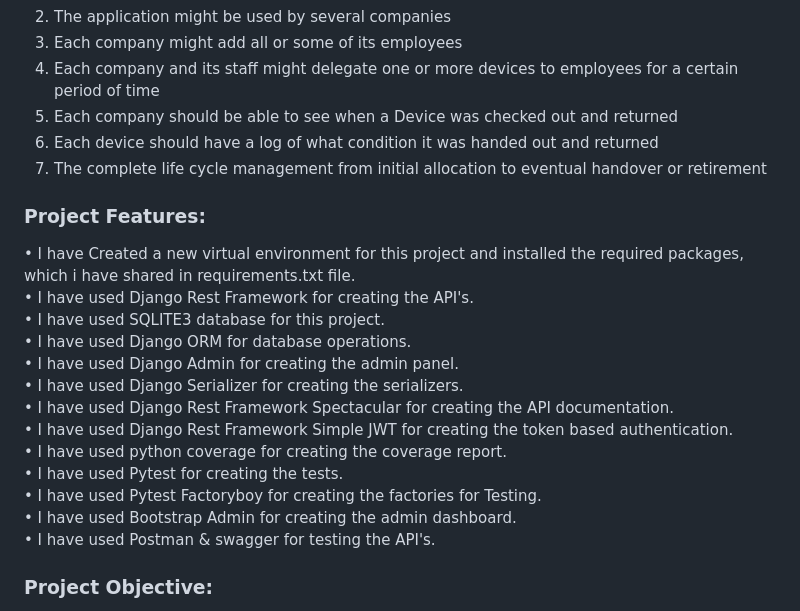
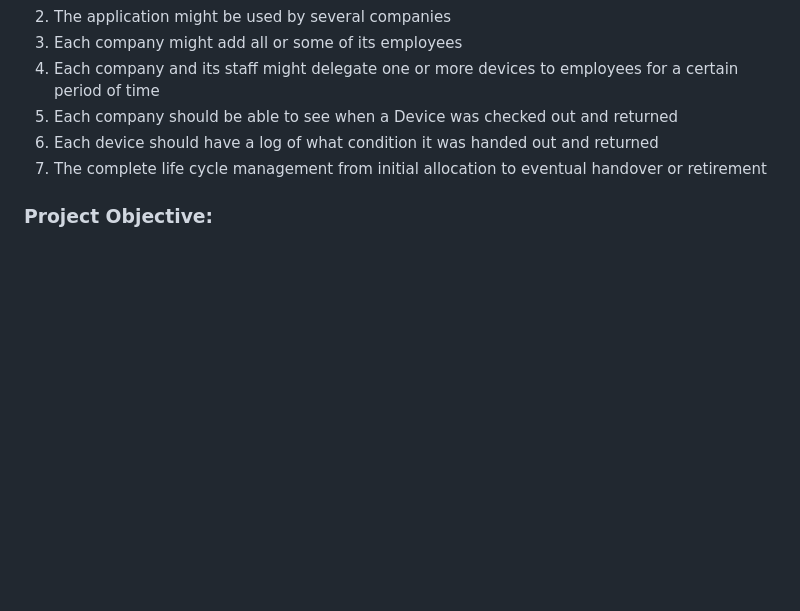
Before and after one commit to ambarmishraa/Company-Properties-Allotment-Tracking-Tool, a Markdown page: README.md, the part around the change. Rendered like a GitHub page; blank space fills up the shorter version.

```diff
--- a/README.md
+++ b/README.md
@@ -13,21 +13,6 @@ To track the allotment and complete life cycle of corporate assets such as phone
 6. Each device should have a log of what condition it was handed out and returned
 7. The complete life cycle management from initial allocation to eventual handover or retirement
 
-### Project Features:
-
-• I have Created a new virtual environment for this project and installed the required packages, which i have shared in requirements.txt   file. <br/>
-• I have used Django Rest Framework for creating the API's. <br/>
-• I have used SQLITE3 database for this project. <br/>
-• I have used Django ORM for database operations. <br/>
-• I have used Django Admin for creating the admin panel. <br/>
-• I have used Django Serializer for creating the serializers. <br/>
-• I have used Django Rest Framework Spectacular for creating the API documentation. <br/>
-• I have used Django Rest Framework Simple JWT for creating the token based authentication. <br/>
-• I have used python coverage for creating the coverage report. <br/>
-• I have used Pytest for creating the tests. <br/>
-• I have used Pytest Factoryboy for creating the factories for Testing. <br/>
-• I have used Bootstrap Admin for creating the admin dashboard. <br/>
-• I have used Postman & swagger for testing the API's. <br/>
 
 ### Project Objective:
 
```
